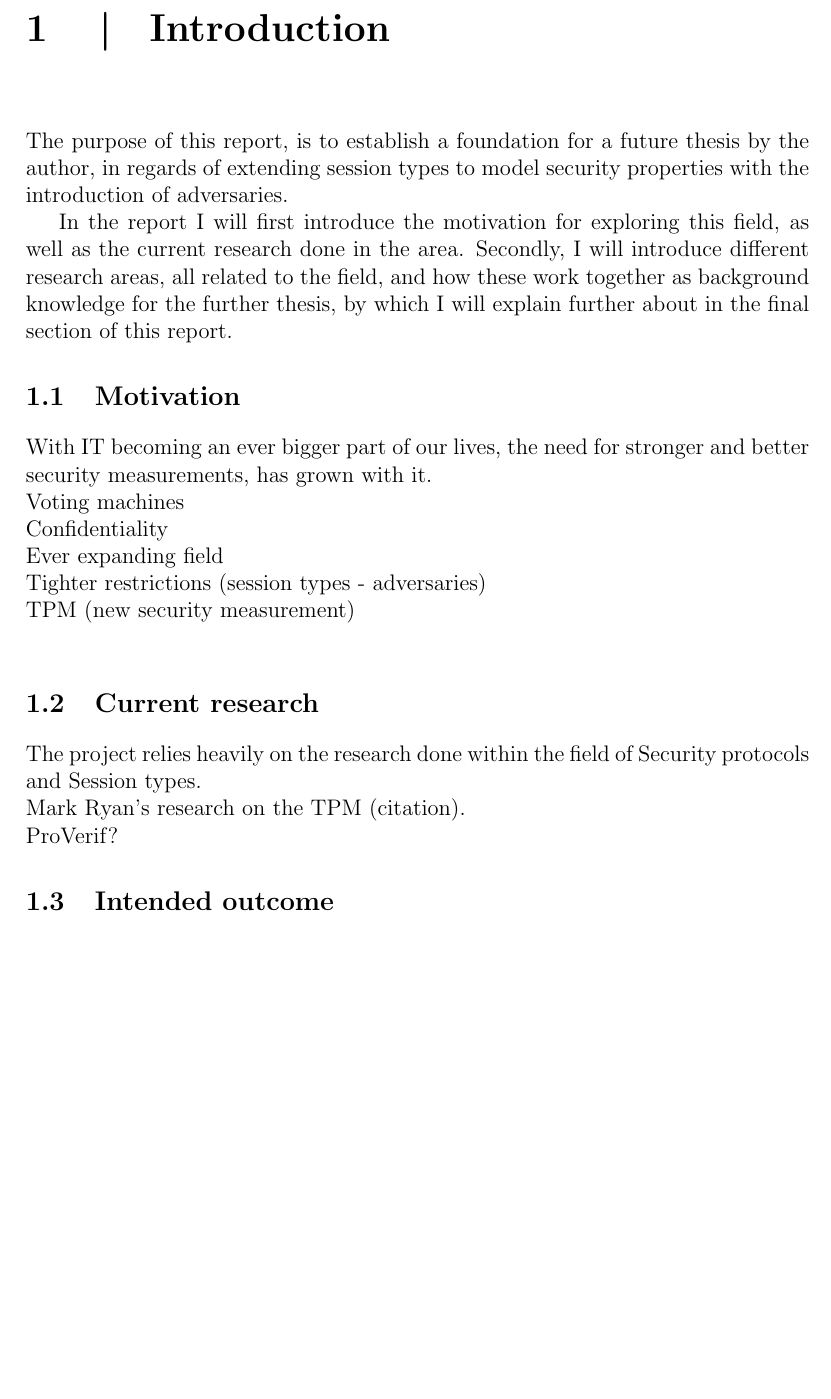
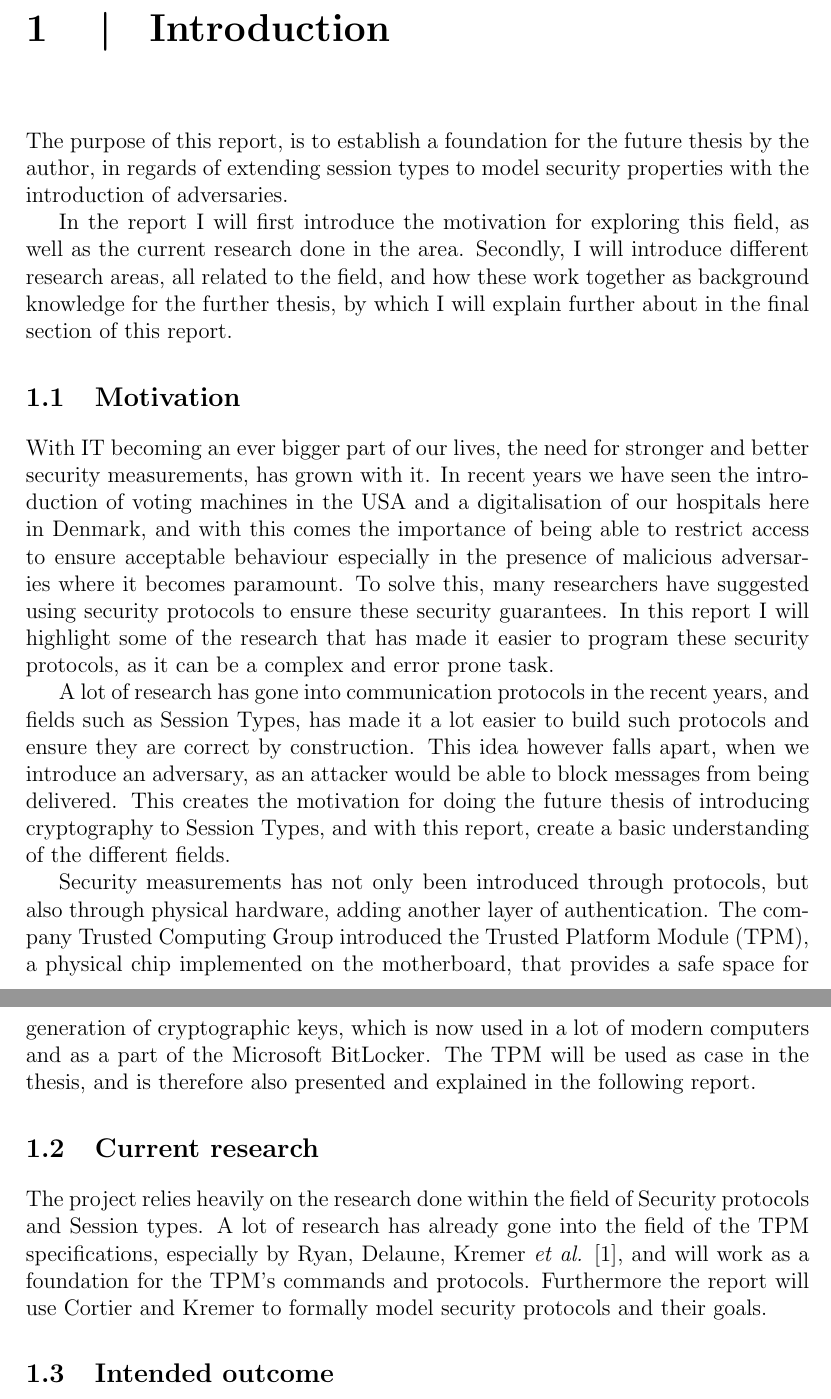
Before and after one commit to hoheinzollern/st-sec, a LaTeX thesis (Thesis_prep/Latex_Report/Thesis_Prep.tex, which reads Thesis_prep/Latex_Report/Introduction.tex): part of page 3 of 19 before the commit and two parts of pages 3 and 4 of 19 after it, the two joined at a grey line, cut so that both start at the same text, the shorter picture padded with empty space. Compiled offline with pdfLaTeX.

Commit message:
Working on the introduction

```diff
--- a/Thesis_prep/Latex_Report/Introduction.tex
+++ b/Thesis_prep/Latex_Report/Introduction.tex
@@ -1,20 +1,20 @@
 \label{chap:Introduction}
-The purpose of this report, is to establish a foundation for a future thesis by the author, in regards of extending session types to model security properties with the introduction of adversaries.
+The purpose of this report, is to establish a foundation for the future thesis by the author, in regards of extending session types to model security properties with the introduction of adversaries.
 
 In the report I will first introduce the motivation for exploring this field, as well as the current research done in the area. Secondly, I will introduce different research areas, all related to the field, and how these work together as background knowledge for the further thesis, by which I will explain further about in the final section of this report.
 
 \section{Motivation}
-With IT becoming an ever bigger part of our lives, the need for stronger and better security measurements, has grown with it. \\
-Voting machines \\
-Confidentiality \\
-Ever expanding field \\
-Tighter restrictions (session types - adversaries) \\
-TPM (new security measurement) \\
+With IT becoming an ever bigger part of our lives, the need for stronger and better security measurements, has grown with it. In recent years we have seen the introduction of voting machines in the USA and a digitalisation of our hospitals here in Denmark, and with this comes the importance of being able to restrict access to ensure acceptable behaviour especially in the presence of malicious adversaries where it becomes paramount. To solve this, many researchers have suggested using security protocols to ensure these security guarantees. In this report I will highlight some of the research that has made it easier to program these security protocols, as it can be a complex and error prone task.
+
+A lot of research has gone into communication protocols in the recent years, and fields such as Session Types, has made it a lot easier to build such protocols and ensure they are correct by construction. This idea however falls apart, when we introduce an adversary, as an attacker would be able to block messages from being delivered. This creates the motivation for doing the future thesis of introducing cryptography to Session Types, and with this report, create a basic understanding of the different fields.
+
+Security measurements has not only been introduced through protocols, but also through physical hardware, adding another layer of authentication. The company Trusted Computing Group introduced the Trusted Platform Module (TPM), a physical chip implemented on the motherboard, that provides a safe space for generation of cryptographic keys, which is now used in a lot of modern computers and as a part of the Microsoft BitLocker. The TPM will be used as case in the thesis, and is therefore also presented and explained in the following report.
+
+%Tighter restrictions (session types - adversaries) \\
+%TPM (new security measurement) \\
 
 \section{Current research}
-The project relies heavily on the research done within the field of Security protocols and Session types. \\
-Mark Ryan's research on the TPM (citation). \\
-ProVerif?
+The project relies heavily on the research done within the field of Security protocols and Session types. A lot of research has already gone into the field of the TPM specifications, especially by Ryan, Delaune, Kremer \textit{et al.} \autocite{DBLP:conf/ifip1-7/DelauneKRS10}, and will work as a foundation for the TPM's commands and protocols. Furthermore the report will use \citeauthor{DBLP:journals/ftpl/CortierK14,} to formally model security protocols and their goals.
 
 \section{Intended outcome}
 "The intended outcome of the thesis, is to take the idea of session type and choreography programming, and consider them in an adversarial environment. This will be done by extending session types to model properties, and
```
Also changed, not shown: Thesis_prep/Latex_Report/Thesis_Prep.pdf, 5 other files.
